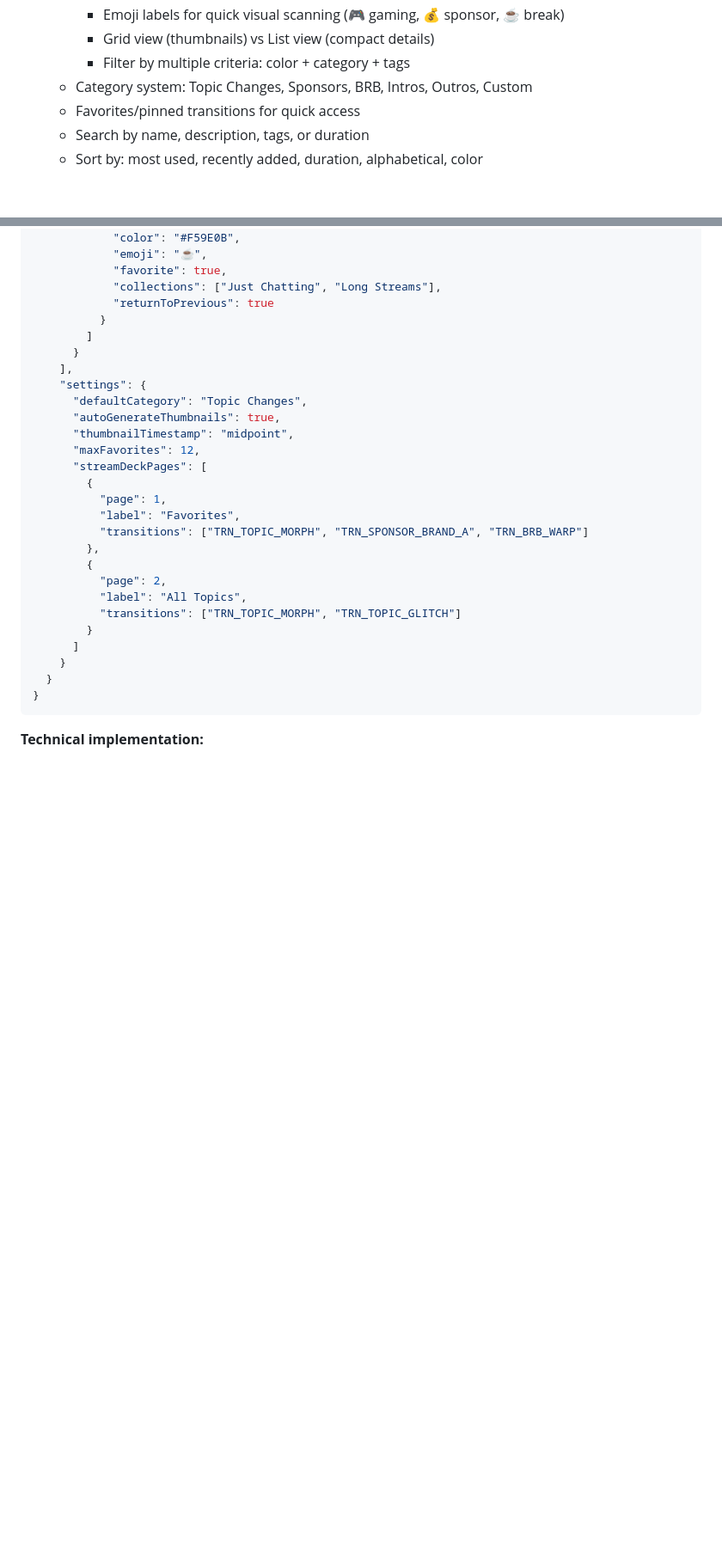
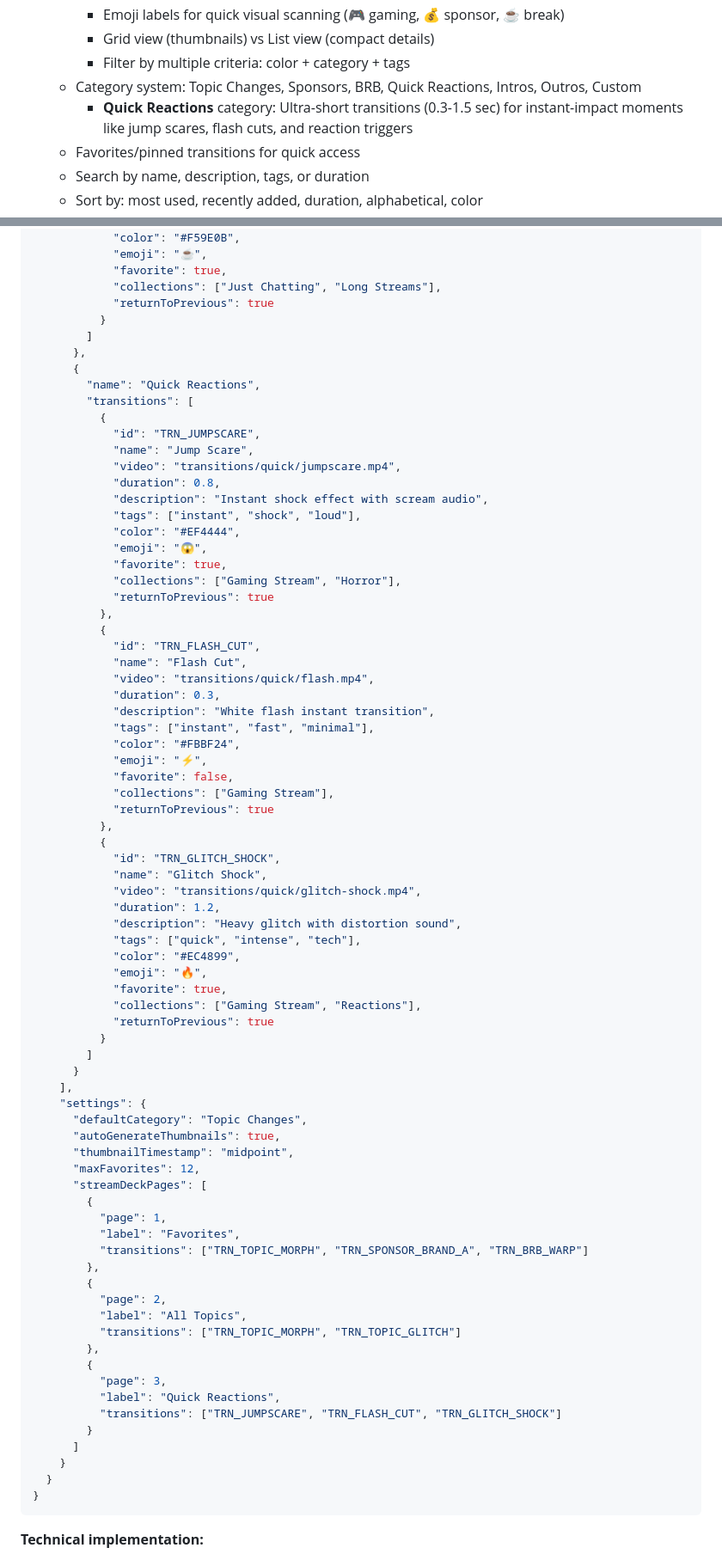
Before and after one commit to BEA-BOLD-EVOLUTION/OBS-TikTokLiveStudio, a Markdown page: docs/roadmap.md, 2 parts joined by grey strips. Shown at 86% size. GitHub-like rendering; blank space fills up the shorter version.

Commit message:
docs: add Quick Reactions category for instant-impact transitions like jump scares

```diff
--- a/docs/roadmap.md
+++ b/docs/roadmap.md
@@ -153,7 +153,8 @@ TikTok Live Studio ← Receives video feed (no API integration needed)
     - Emoji labels for quick visual scanning (🎮 gaming, 💰 sponsor, ☕ break)
     - Grid view (thumbnails) vs List view (compact details)
     - Filter by multiple criteria: color + category + tags
-  - Category system: Topic Changes, Sponsors, BRB, Intros, Outros, Custom
+  - Category system: Topic Changes, Sponsors, BRB, Quick Reactions, Intros, Outros, Custom
+    - **Quick Reactions** category: Ultra-short transitions (0.3-1.5 sec) for instant-impact moments like jump scares, flash cuts, and reaction triggers
   - Favorites/pinned transitions for quick access
   - Search by name, description, tags, or duration
   - Sort by: most used, recently added, duration, alphabetical, color
@@ -245,6 +246,50 @@ TikTok Live Studio ← Receives video feed (no API integration needed)
             "returnToPrevious": true
           }
         ]
+      },
+      {
+        "name": "Quick Reactions",
+        "transitions": [
+          {
+            "id": "TRN_JUMPSCARE",
+            "name": "Jump Scare",
+            "video": "transitions/quick/jumpscare.mp4",
+            "duration": 0.8,
+            "description": "Instant shock effect with scream audio",
+            "tags": ["instant", "shock", "loud"],
+            "color": "#EF4444",
+            "emoji": "😱",
+            "favorite": true,
+            "collections": ["Gaming Stream", "Horror"],
+            "returnToPrevious": true
+          },
+          {
+            "id": "TRN_FLASH_CUT",
+            "name": "Flash Cut",
+            "video": "transitions/quick/flash.mp4",
+            "duration": 0.3,
+            "description": "White flash instant transition",
+            "tags": ["instant", "fast", "minimal"],
+            "color": "#FBBF24",
+            "emoji": "⚡",
+            "favorite": false,
+            "collections": ["Gaming Stream"],
+            "returnToPrevious": true
+          },
+          {
+            "id": "TRN_GLITCH_SHOCK",
+            "name": "Glitch Shock",
+            "video": "transitions/quick/glitch-shock.mp4",
+            "duration": 1.2,
+            "description": "Heavy glitch with distortion sound",
+            "tags": ["quick", "intense", "tech"],
+            "color": "#EC4899",
+            "emoji": "🔥",
+            "favorite": true,
+            "collections": ["Gaming Stream", "Reactions"],
+            "returnToPrevious": true
+          }
+        ]
       }
     ],
     "settings": {
@@ -262,6 +307,11 @@ TikTok Live Studio ← Receives video feed (no API integration needed)
           "page": 2,
           "label": "All Topics",
           "transitions": ["TRN_TOPIC_MORPH", "TRN_TOPIC_GLITCH"]
+        },
+        {
+          "page": 3,
+          "label": "Quick Reactions",
+          "transitions": ["TRN_JUMPSCARE", "TRN_FLASH_CUT", "TRN_GLITCH_SHOCK"]
         }
       ]
     }
```
